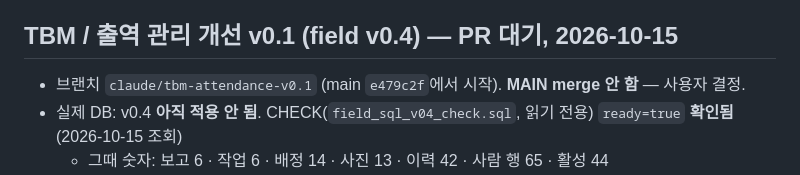
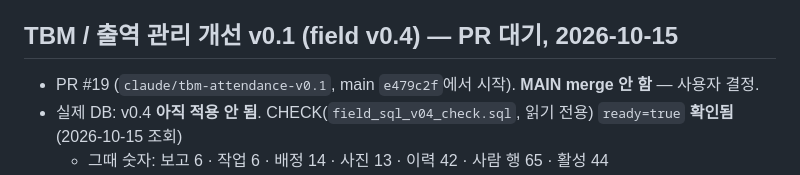
Before and after one commit to seungbin2011-web/attendance-test, a Markdown page: docs/CURRENT_STATE.md, the part around the change. GitHub-like rendering.

Commit message:
CURRENT_STATE: v0.4 PR #19 기록
Co-Authored-By: Claude Opus 5.5 <noreply@anthropic.com>
Claude-Session: https://claude.ai/code/session_01416yVxFrvJJaPjU1XZLVVY

```diff
--- a/docs/CURRENT_STATE.md
+++ b/docs/CURRENT_STATE.md
@@ -5,7 +5,7 @@
 
 ## TBM / 출역 관리 개선 v0.1 (field v0.4) — PR 대기, 2026-10-15
 
-- 브랜치 `claude/tbm-attendance-v0.1` (main `e479c2f`에서 시작). **MAIN merge 안 함** — 사용자 결정.
+- PR #19 (`claude/tbm-attendance-v0.1`, main `e479c2f`에서 시작). **MAIN merge 안 함** — 사용자 결정.
 - 실제 DB: v0.4 **아직 적용 안 됨**. CHECK(`field_sql_v04_check.sql`, 읽기 전용) `ready=true` **확인됨** (2026-10-15 조회)
   - 그때 숫자: 보고 6 · 작업 6 · 배정 14 · 사진 13 · 이력 42 · 사람 행 65 · 활성 44
   - 활성 44는 아래 2026-10-05 기록(53)과 다르다. 그 사이 관리자 화면 등에서 비활성 처리된 것으로 보이며 원인은 이 작업 범위 밖이다. **확인 필요**
```
